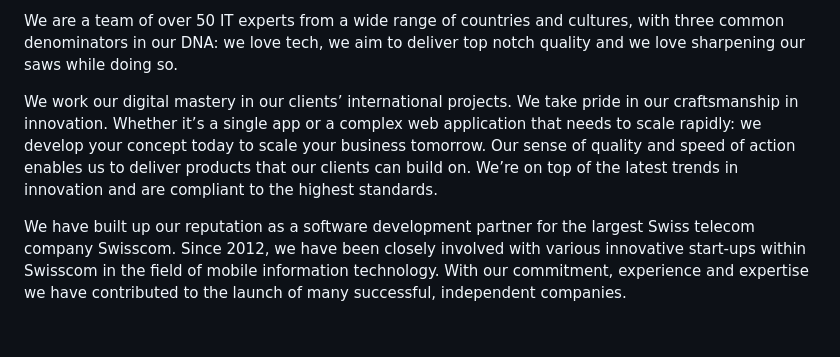
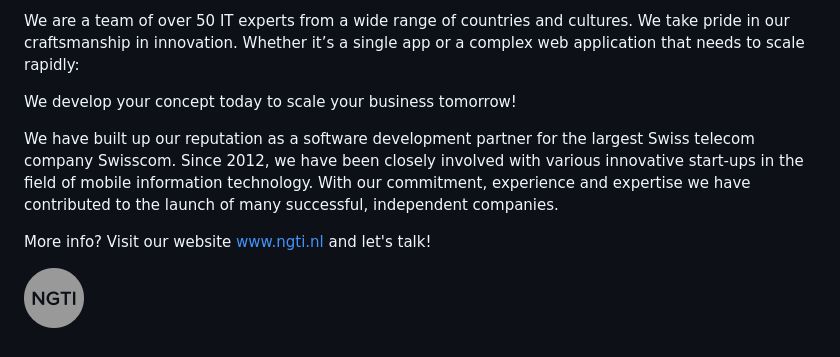
Before and after one commit to ngti/estimoji-online, a Markdown page: assets/assets/AUTHOR.md, the part around the change. Drawn GitHub-style; pictures changed too: assets/assets/ngti-logo.png (added).

Commit message:
generated by estimoji repo, commit 1.4.6

```diff
--- a/assets/assets/AUTHOR.md
+++ b/assets/assets/AUTHOR.md
@@ -1,5 +1,9 @@
-We are a team of over 50 IT experts from a wide range of countries and cultures, with three common denominators in our DNA: we love tech, we aim to deliver top notch quality and we love sharpening our saws while doing so.
+We are a team of over 50 IT experts from a wide range of countries and cultures. We take pride in our craftsmanship in innovation. Whether it’s a single app or a complex web application that needs to scale rapidly:
 
-We work our digital mastery in our clients’ international projects. We take pride in our craftsmanship in innovation. Whether it’s a single app or a complex web application that needs to scale rapidly: we develop your concept today to scale your business tomorrow. Our sense of quality and speed of action enables us to deliver products that our clients can build on. We’re on top of the latest trends in innovation and are compliant to the highest standards.
+We develop your concept today to scale your business tomorrow!
 
-We have built up our reputation as a software development partner for the largest Swiss telecom company Swisscom. Since 2012, we have been closely involved with various innovative start-ups within Swisscom in the field of mobile information technology. With our commitment, experience and expertise we have contributed to the launch of many successful, independent companies.
+We have built up our reputation as a software development partner for the largest Swiss telecom company Swisscom. Since 2012, we have been closely involved with various innovative start-ups  in the field of mobile information technology. With our commitment, experience and expertise we have contributed to the launch of many successful, independent companies.
+
+More info? Visit our website www.ngti.nl and let's talk!
+
+![LOGO NGTI](ngti-logo.png)
```
Also changed, not shown: assets/assets/CREDIT.md (+1 -1 lines), assets/assets/2.0x/estimoji-logo.png, assets/assets/2.0x/ngti-logo.png (added), assets/assets/3.0x/estimoji-logo.png, assets/assets/3.0x/ngti-logo.png (added), assets/assets/estimoji-logo.png, 5 other files.
